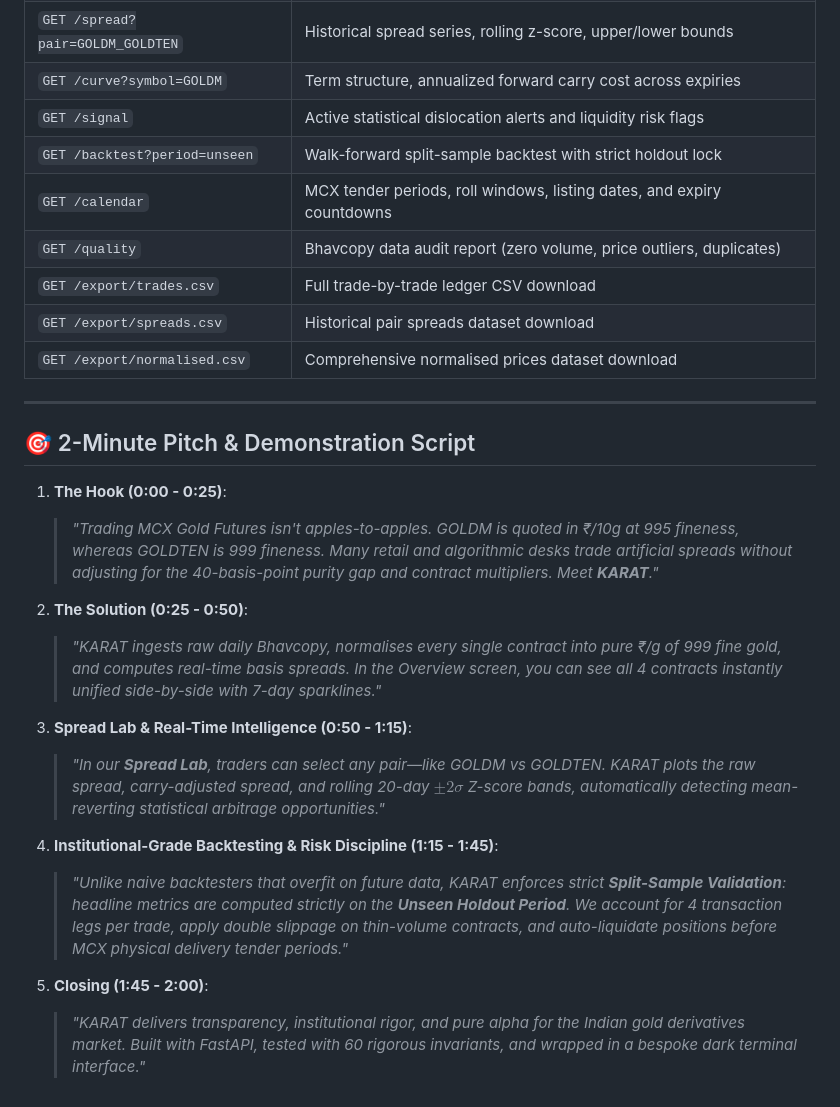
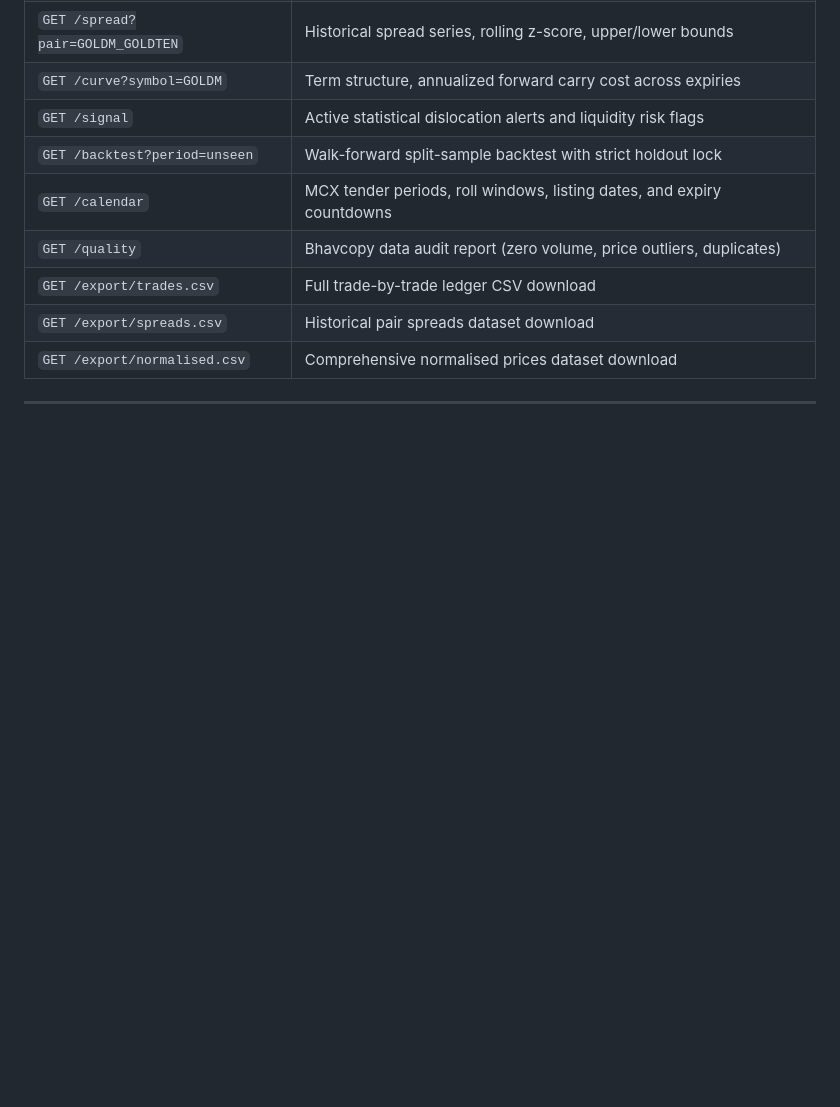
Before and after one commit to Vaishnavikudari/Karat-Commodity, a Markdown page: README.md, the part around one of its changes. Drawn GitHub-style; blank space fills up the shorter version.

Commit message:
Update README to remove demonstration script
Removed the 2-Minute Pitch & Demonstration Script section from the README.

```diff
--- a/README.md
+++ b/README.md
@@ -94,20 +94,3 @@ graph TD
 | `GET /export/normalised.csv` | Comprehensive normalised prices dataset download |
 
 ---
-
-## 🎯 2-Minute Pitch & Demonstration Script
-
-1. **The Hook (0:00 - 0:25)**:
-   > *"Trading MCX Gold Futures isn't apples-to-apples. GOLDM is quoted in ₹/10g at 995 fineness, whereas GOLDTEN is 999 fineness. Many retail and algorithmic desks trade artificial spreads without adjusting for the 40-basis-point purity gap and contract multipliers. Meet **KARAT**."*
-
-2. **The Solution (0:25 - 0:50)**:
-   > *"KARAT ingests raw daily Bhavcopy, normalises every single contract into pure ₹/g of 999 fine gold, and computes real-time basis spreads. In the Overview screen, you can see all 4 contracts instantly unified side-by-side with 7-day sparklines."*
-
-3. **Spread Lab & Real-Time Intelligence (0:50 - 1:15)**:
-   > *"In our **Spread Lab**, traders can select any pair—like GOLDM vs GOLDTEN. KARAT plots the raw spread, carry-adjusted spread, and rolling 20-day $\pm 2\sigma$ Z-score bands, automatically detecting mean-reverting statistical arbitrage opportunities."*
-
-4. **Institutional-Grade Backtesting & Risk Discipline (1:15 - 1:45)**:
-   > *"Unlike naive backtesters that overfit on future data, KARAT enforces strict **Split-Sample Validation**: headline metrics are computed strictly on the **Unseen Holdout Period**. We account for 4 transaction legs per trade, apply double slippage on thin-volume contracts, and auto-liquidate positions before MCX physical delivery tender periods."*
-
-5. **Closing (1:45 - 2:00)**:
-   > *"KARAT delivers transparency, institutional rigor, and pure alpha for the Indian gold derivatives market. Built with FastAPI, tested with 60 rigorous invariants, and wrapped in a bespoke dark terminal interface."*
```
Also changed, not shown: other parts of README.md (+2 -2 lines).
